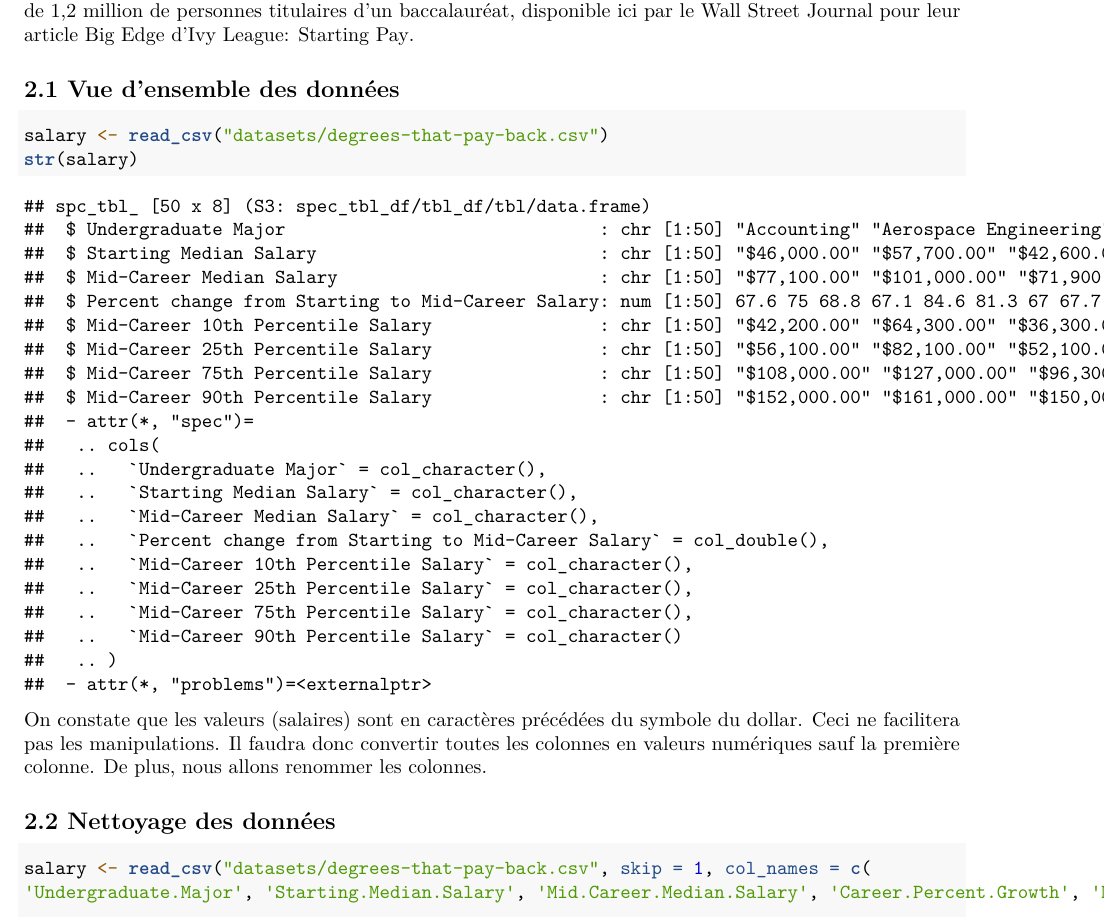
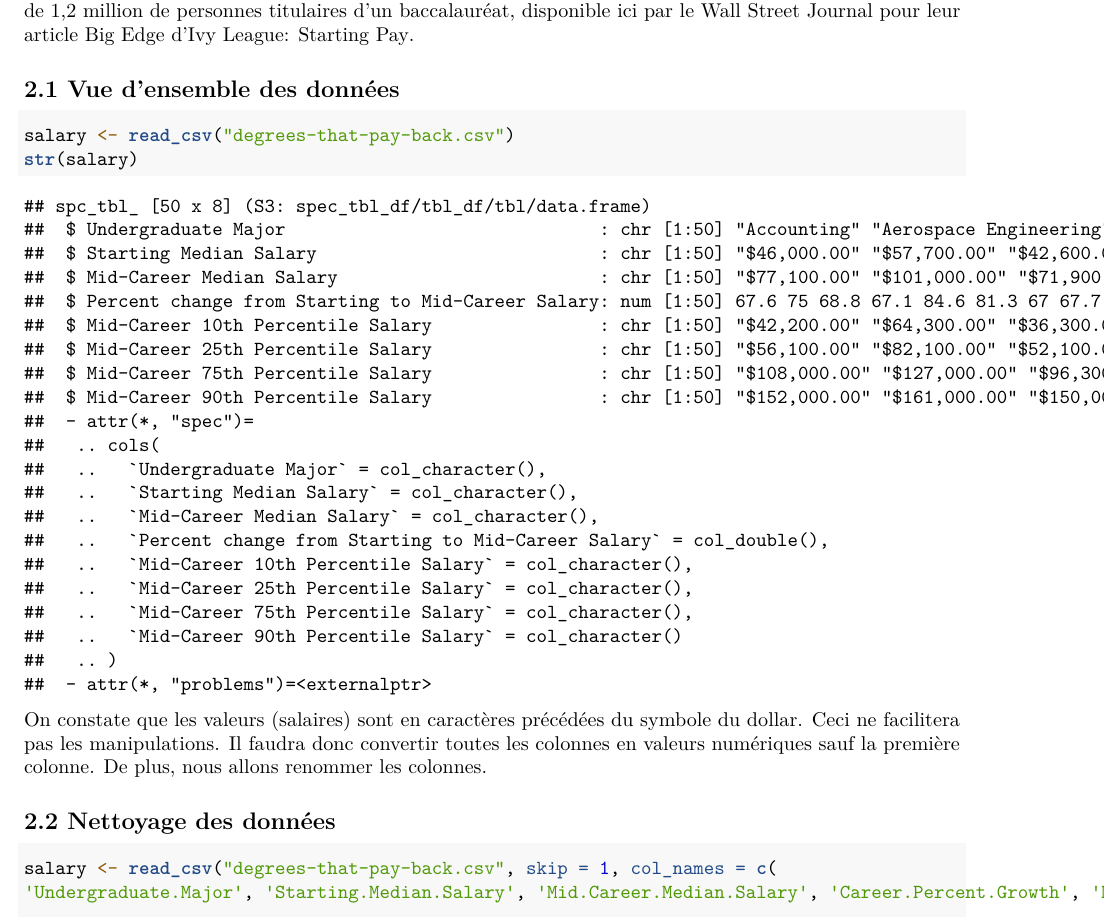
Before and after one commit to JosueAfouda/Implications_salariales_choix_etudes, an R Markdown document (filieres_etudes_clustering_salary.Rmd): part of page 2 of 7, cut so that both start at the same text. Rendered offline with R 4.5, knitr and Pandoc, then LaTeX, with nearby package versions; some code elsewhere in the file could not run offline.

Commit message:
first commit

````diff
--- a/filieres_etudes_clustering_salary.Rmd
+++ b/filieres_etudes_clustering_salary.Rmd
@@ -54,7 +53,7 @@ Les données utilisées dans ce projet sont celles de [PayScale Inc.]( https://w
 
 ```{r, message=FALSE}
 
-salary <- read_csv("datasets/degrees-that-pay-back.csv")
+salary <- read_csv("degrees-that-pay-back.csv")
 str(salary)
 
 ```
@@ -65,7 +64,7 @@ On constate que les valeurs (salaires) sont en caractères précédées du symbo
 
 ```{r, message=FALSE}
 
-salary <- read_csv("datasets/degrees-that-pay-back.csv", skip = 1, col_names = c(
+salary <- read_csv("degrees-that-pay-back.csv", skip = 1, col_names = c(
 'Undergraduate.Major', 'Starting.Median.Salary', 'Mid.Career.Median.Salary', 'Career.Percent.Growth', 'Mid.Career.10th.Percentile', 'Mid.Career.25th.Percentile', 'Mid.Career.75th.Percentile', 'Mid.Career.90th.Percentile'))
 
 salary_clean <- salary %>%
````
Also changed, not shown: filieres_etudes_clustering_salary.Rmd (1 more changed lines).
